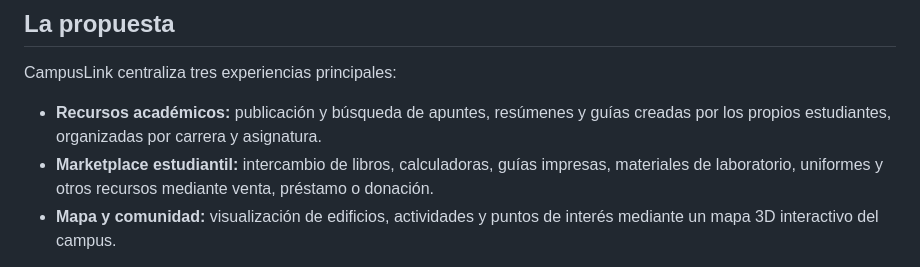
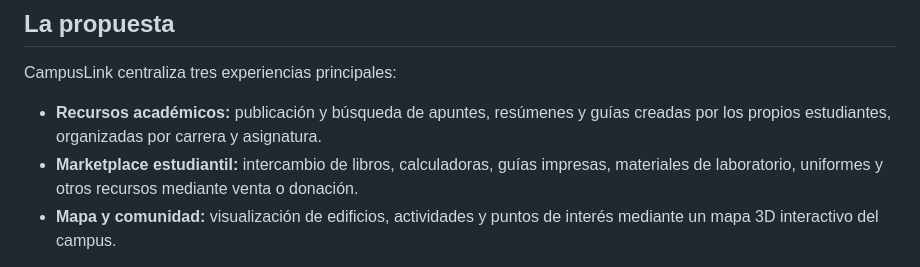
Before and after one commit to Qvverty72/CampusLink, a Markdown page: README.md, the part around the change. Drawn GitHub-style.

```diff
--- a/README.md
+++ b/README.md
@@ -12,7 +12,7 @@ Los estudiantes suelen tener dificultades para encontrar material de estudio rel
 CampusLink centraliza tres experiencias principales:
 
 - **Recursos académicos:** publicación y búsqueda de apuntes, resúmenes y guías creadas por los propios estudiantes, organizadas por carrera y asignatura.
-- **Marketplace estudiantil:** intercambio de libros, calculadoras, guías impresas, materiales de laboratorio, uniformes y otros recursos mediante venta, préstamo o donación.
+- **Marketplace estudiantil:** intercambio de libros, calculadoras, guías impresas, materiales de laboratorio, uniformes y otros recursos mediante venta o donación.
 - **Mapa y comunidad:** visualización de edificios, actividades y puntos de interés mediante un mapa 3D interactivo del campus.
 
 La plataforma busca facilitar que estudiantes de años superiores compartan recursos útiles con quienes recién ingresan, fomentar la reutilización y mejorar el acceso a información relevante para la vida académica.
```
